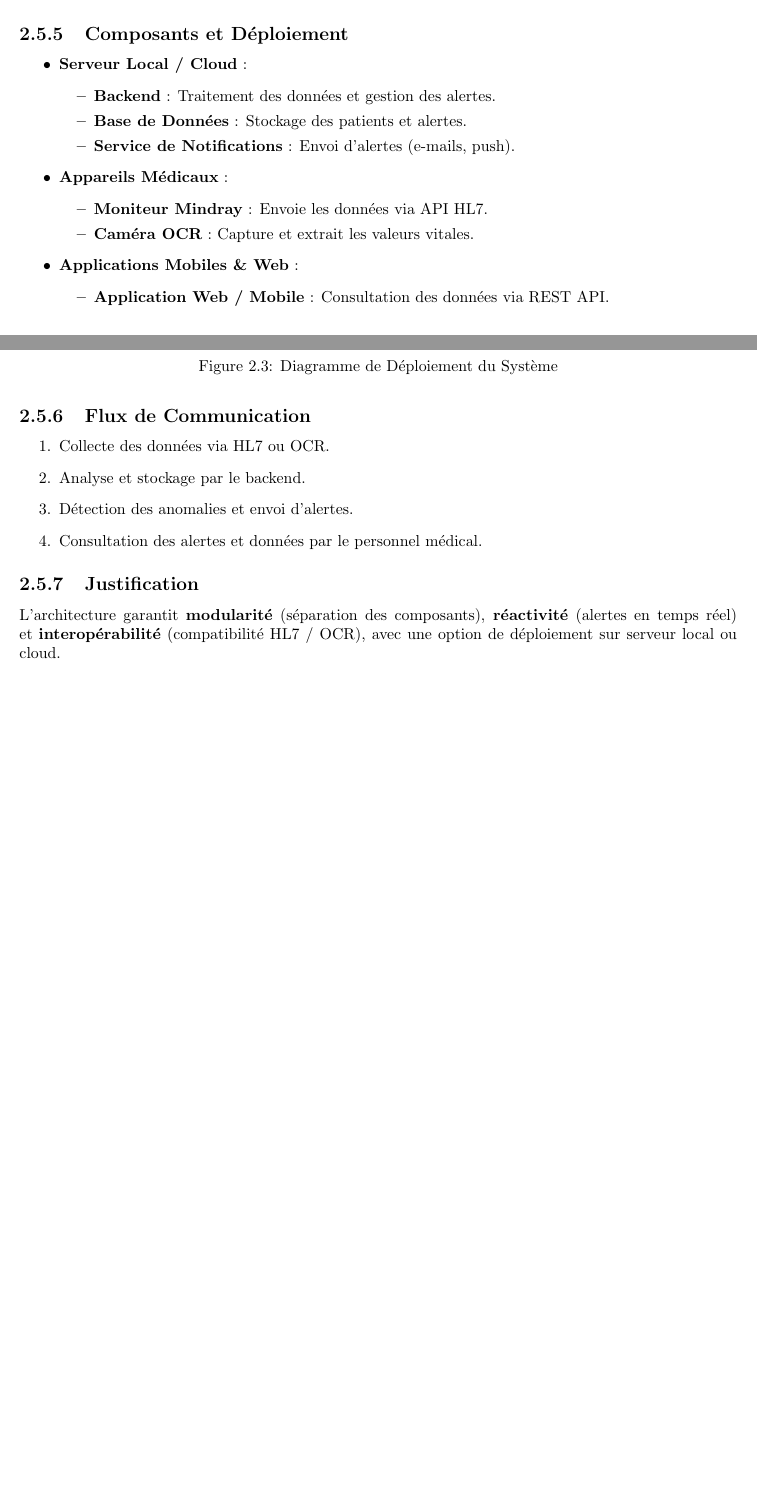
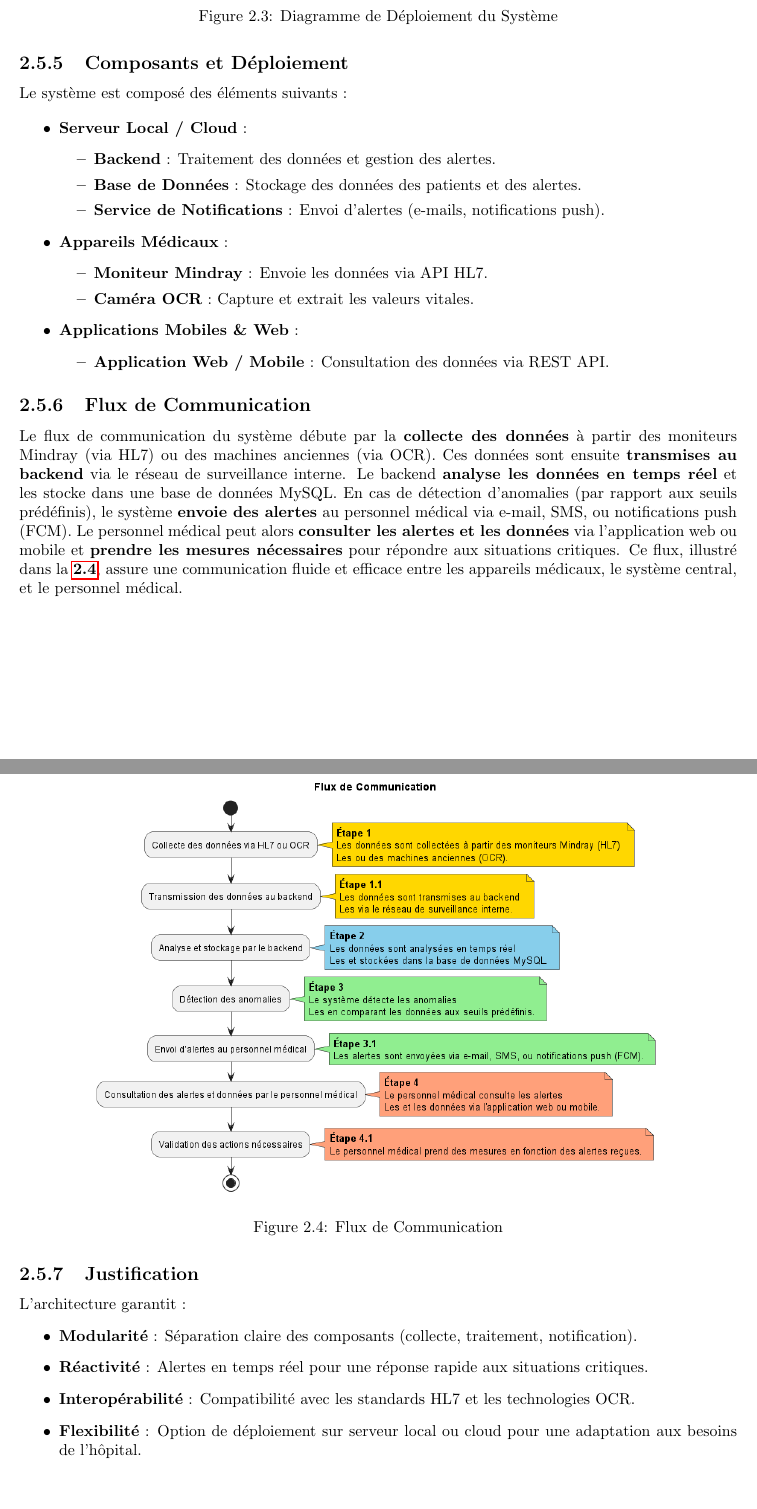
Before and after one commit to RachaZaibi/rapport, a LaTeX document (main.tex, which reads chapter2/sections/5_architecture.tex, chapter2/sections/subsections/5.4_diagramme-deploy.tex, chapter2/sections/subsections/5.5_composants_deploiement.tex): two parts of pages 20 and 21 of 25 before the commit and two parts of pages 21 and 22 of 26 after it, joined at a grey line, cut so that both start at the same text, the shorter picture padded with empty space. Compiled offline with pdfLaTeX; a LaTeX package or settings file that is missing is left out.

Commit message:
chapter 2 v0.1

```diff
--- a/chapter2/sections/5_architecture.tex
+++ b/chapter2/sections/5_architecture.tex
@@ -5,4 +5,13 @@
 \subsection{Spécification logicielle du système}
 \input{chapter2/sections/subsections/5.3_specification-logicielle.tex}
 \subsection{Diagramme de déploiement}
-\input{chapter2/sections/subsections/5.4_diagramme-deploy.tex}
+\input{chapter2/sections/subsections/5.4_diagramme-deploy copy 2.tex}
+
+\subsection{Composants et Déploiement}
+\input{chapter2/sections/subsections/5.5_composants_deploiement.tex}
+
+\subsection{Flux de Communication}
+\input{chapter2/sections/subsections/5.6_flux_de_communication.tex}
+
+\subsection{Justification}
+\input{chapter2/sections/subsections/5.7_justification.tex}
--- a/chapter2/sections/subsections/5.4_diagramme-deploy.tex
+++ /dev/null
@@ -1 +0,0 @@
-Le diagramme de déploiement (Figure~\ref{fig:diagramme_deploiement}) illustre l’architecture du système, reliant les équipements médicaux, le backend et les interfaces utilisateur.
@@ -6,33 +0,0 @@ Le diagramme de déploiement (Figure~\ref{fig:diagramme_deploiement}) illustre l
-    \caption{Diagramme de Déploiement du Système}
-    \label{fig:diagramme_deploiement}
-\end{figure}
-
-\subsection{Composants et Déploiement}
-\begin{itemize}
-    \item \textbf{Serveur Local / Cloud} :
-    \begin{itemize}
-        \item \textbf{Backend} : Traitement des données et gestion des alertes.
-        \item \textbf{Base de Données} : Stockage des patients et alertes.
-        \item \textbf{Service de Notifications} : Envoi d’alertes (e-mails, push).
-    \end{itemize}
-    \item \textbf{Appareils Médicaux} :
-    \begin{itemize}
-        \item \textbf{Moniteur Mindray} : Envoie les données via API HL7.
-        \item \textbf{Caméra OCR} : Capture et extrait les valeurs vitales.
-    \end{itemize}
-    \item \textbf{Applications Mobiles \& Web} :
-    \begin{itemize}
-        \item \textbf{Application Web / Mobile} : Consultation des données via REST API.
-    \end{itemize}
-\end{itemize}
-
-\subsection{Flux de Communication}
-\begin{enumerate}
-    \item Collecte des données via HL7 ou OCR.
-    \item Analyse et stockage par le backend.
-    \item Détection des anomalies et envoi d’alertes.
-    \item Consultation des alertes et données par le personnel médical.
-\end{enumerate}
-
-\subsection{Justification}
-L’architecture garantit \textbf{modularité} (séparation des composants), \textbf{réactivité} (alertes en temps réel) et \textbf{interopérabilité} (compatibilité HL7 / OCR), avec une option de déploiement sur serveur local ou cloud.
--- /dev/null
+++ b/chapter2/sections/subsections/5.5_composants_deploiement.tex
@@ -0,0 +1,28 @@
+Le système est composé des éléments suivants
+% , comme illustré dans la figure \textbf{\ref{fig:system_architecture}}
+:
+
+\begin{itemize}
+    \item \textbf{Serveur Local / Cloud} :
+    \begin{itemize}
+        \item \textbf{Backend} : Traitement des données et gestion des alertes.
+        \item \textbf{Base de Données} : Stockage des données des patients et des alertes.
+        \item \textbf{Service de Notifications} : Envoi d’alertes (e-mails, notifications push).
+    \end{itemize}
+    \item \textbf{Appareils Médicaux} :
+    \begin{itemize}
+        \item \textbf{Moniteur Mindray} : Envoie les données via API HL7.
+        \item \textbf{Caméra OCR} : Capture et extrait les valeurs vitales.
+    \end{itemize}
+    \item \textbf{Applications Mobiles \& Web} :
+    \begin{itemize}
+        \item \textbf{Application Web / Mobile} : Consultation des données via REST API.
+    \end{itemize}
+\end{itemize}
+
+% \begin{figure}[H]
+%     \centering
+%     \includegraphics[width=0.8\textwidth]{chapter2/sections/diagrams/system_architecture.png}
+%     \caption{Architecture du Système}
+%     \label{fig:system_architecture}
+% \end{figure}
--- /dev/null
+++ b/chapter2/sections/subsections/5.6_flux_de_communication.tex
@@ -0,0 +1,8 @@
+Le flux de communication du système débute par la \textbf{collecte des données} à partir des moniteurs Mindray (via HL7) ou des machines anciennes (via OCR). Ces données sont ensuite \textbf{transmises au backend} via le réseau de surveillance interne. Le backend \textbf{analyse les données en temps réel} et les stocke dans une base de données MySQL. En cas de détection d’anomalies (par rapport aux seuils prédéfinis), le système \textbf{envoie des alertes} au personnel médical via e-mail, SMS, ou notifications push (FCM). Le personnel médical peut alors \textbf{consulter les alertes et les données} via l’application web ou mobile et \textbf{prendre les mesures nécessaires} pour répondre aux situations critiques. Ce flux, illustré dans la \textbf{\ref{fig:communication_flow}}, assure une communication fluide et efficace entre les appareils médicaux, le système central, et le personnel médical.
+
+\begin{figure}[H]
+    \centering
+    \includegraphics[width=0.8\textwidth]{chapter2/sections/diagrams/communication_flow.png}
+    \caption{Flux de Communication}
+    \label{fig:communication_flow}
+\end{figure}
--- /dev/null
+++ b/chapter2/sections/subsections/5.7_justification.tex
@@ -0,0 +1,7 @@
+L’architecture garantit :
+\begin{itemize}
+    \item \textbf{Modularité} : Séparation claire des composants (collecte, traitement, notification).
+    \item \textbf{Réactivité} : Alertes en temps réel pour une réponse rapide aux situations critiques.
+    \item \textbf{Interopérabilité} : Compatibilité avec les standards HL7 et les technologies OCR.
+    \item \textbf{Flexibilité} : Option de déploiement sur serveur local ou cloud pour une adaptation aux besoins de l’hôpital.
+\end{itemize}
```
Also changed, not shown: chapter1/sections/1.6.1_choix_methodologie.tex (+1 -1 lines), chapter1/sections/1.6.2_peresent_scrum.tex (+2 -1 lines), chapter1/sections/1.6.3_roles_scrum.tex (+1 -1 lines), chapter2/sections/subsections/5.4_diagramme-deploy copy 2.tex (added, +8 -0 lines), chapter2/sections/diagrams/communication_flow.png (added), chapter2/sections/diagrams/system_architecture.png (added), main.pdf, chapter2/sections/subsections/5.4_diagramme-deploy.tex (4 more changed lines), 13 other files.
